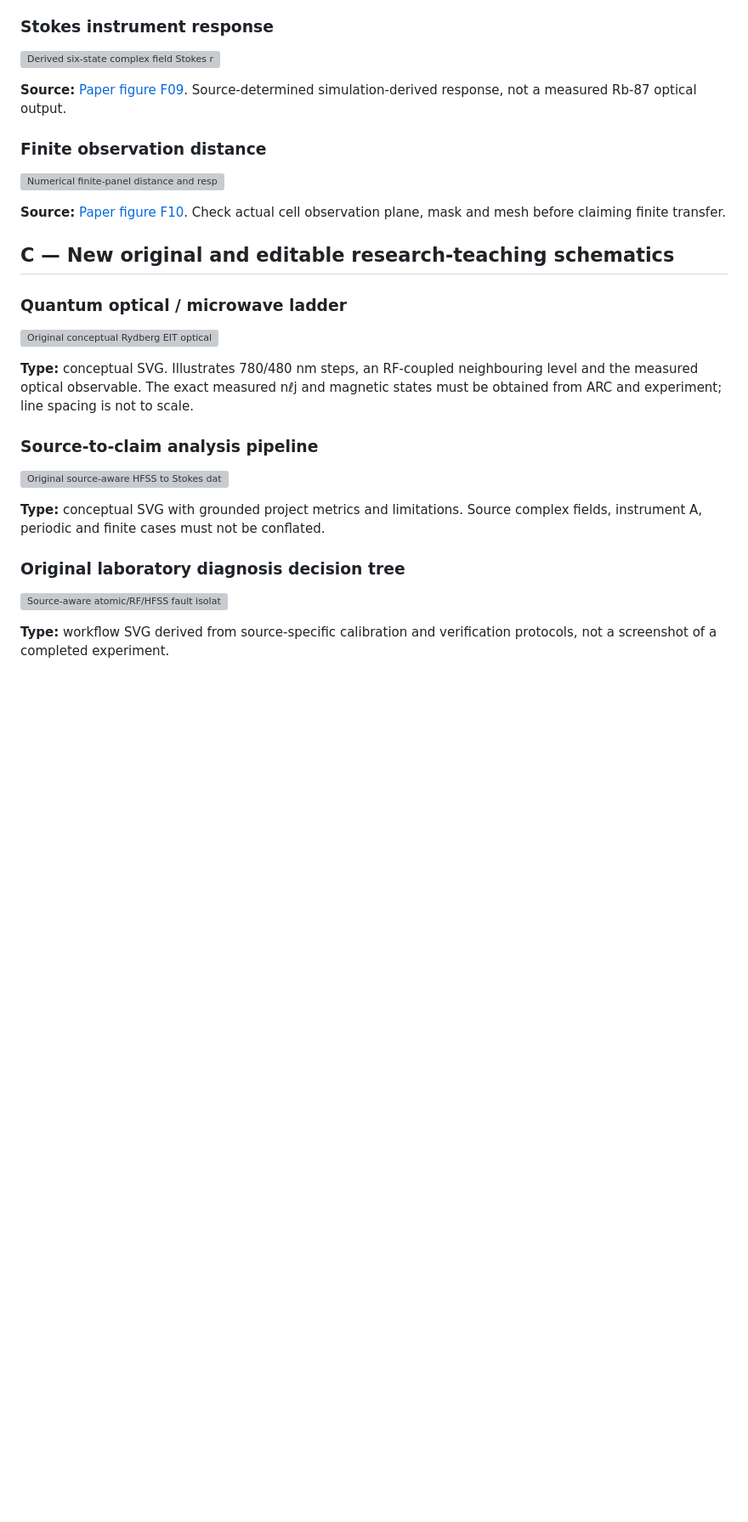
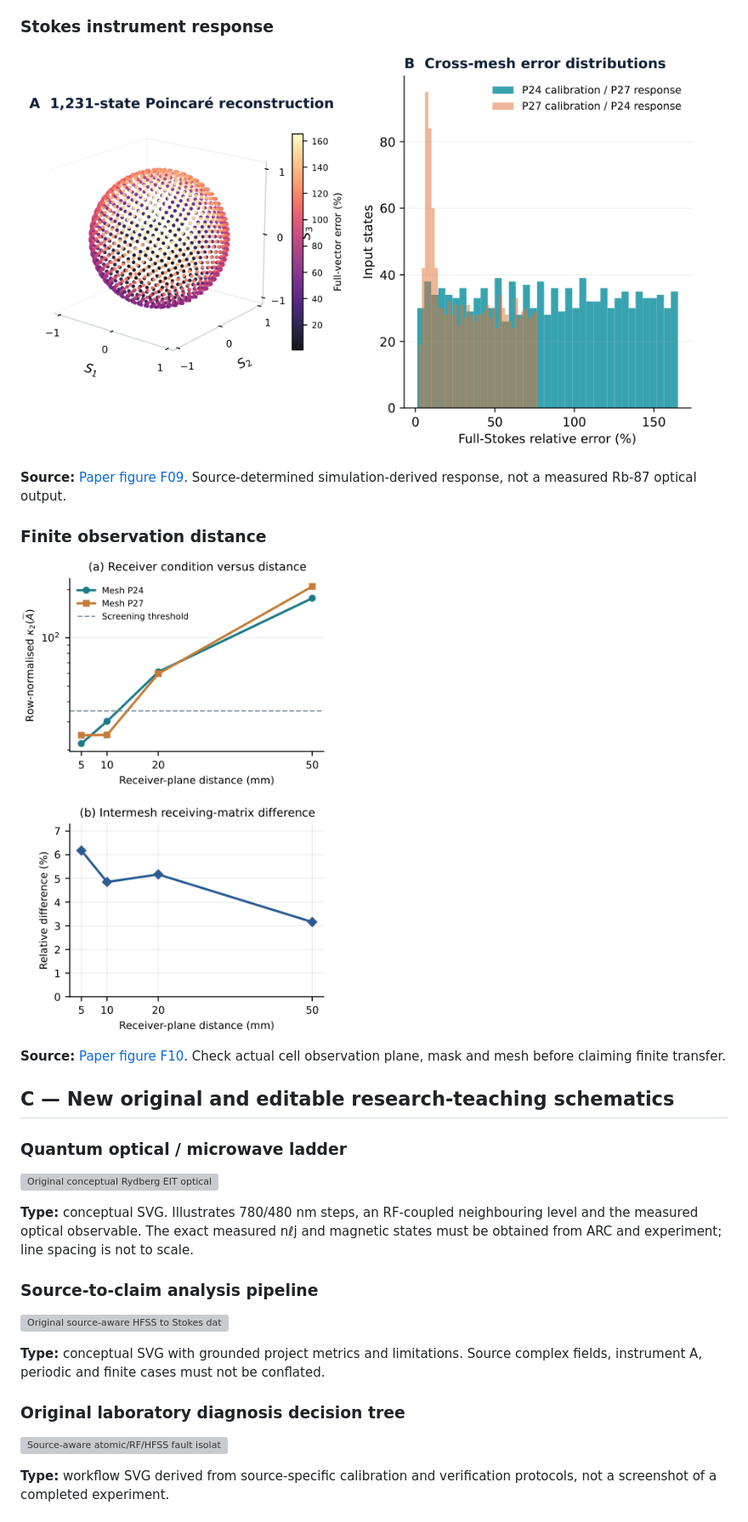
Before and after one commit to RV-crtl/Rydberg-Sensing-Research-Archive, a Markdown page: docs/results/PROJECT_FIGURE_ATLAS.md, the part around one of its changes. Shown at 85% size. GitHub-like rendering; blank space fills up the shorter version; grey boxes are pictures that could not be loaded.

```diff
--- a/docs/results/PROJECT_FIGURE_ATLAS.md
+++ b/docs/results/PROJECT_FIGURE_ATLAS.md
@@ -32,5 +32,5 @@
 
 ### Stokes instrument response
 
-![Derived six-state complex field Stokes response](../site/assets/stokes-instrument-response.png)
+![Derived six-state complex field Stokes response](../../site/assets/stokes-instrument-response.png)
 
@@ -38,5 +38,5 @@
 
 ### Finite observation distance
 
-![Numerical finite-panel distance and response analysis](../site/assets/finite-distance-sensitivity.png)
+![Numerical finite-panel distance and response analysis](../../site/assets/finite-distance-sensitivity.png)
 
```
Also changed, not shown: other parts of docs/results/PROJECT_FIGURE_ATLAS.md (+15 -15 lines), docs/research/PRIOR_CURRENT_STATE_HISTORY.md (+5 -5 lines).
